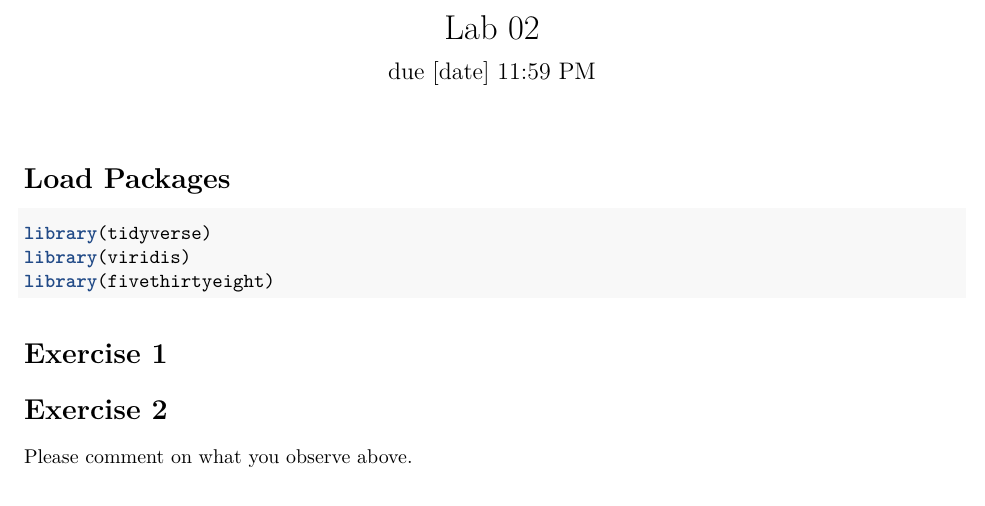
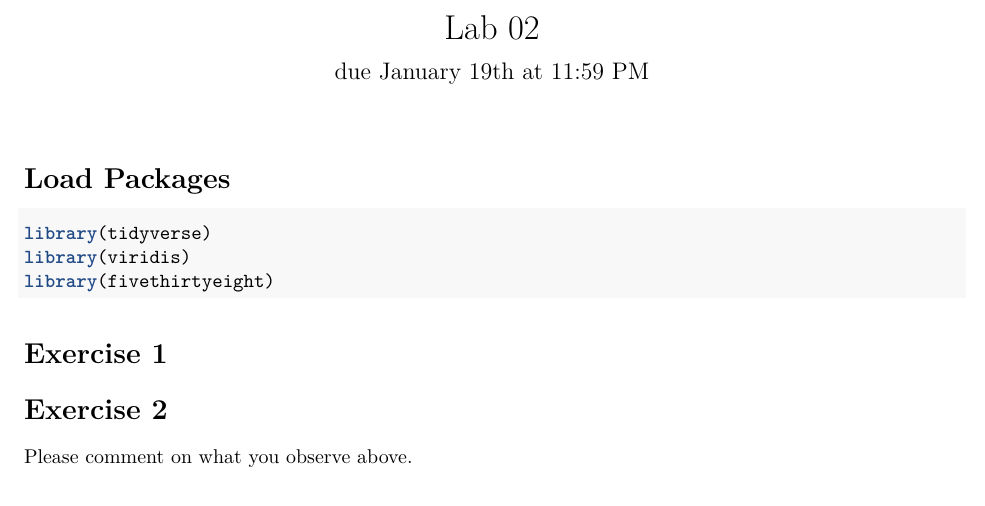
Before and after one commit to jacobfhsmith/lab02-spring22, an R Markdown document (lab02-template.Rmd): part of the page, cut so that both start at the same text. Rendered offline with R 4.5, knitr and Pandoc, then LaTeX, with nearby package versions.

Commit message:
Update lab02-template.Rmd

```diff
--- a/lab02-template.Rmd
+++ b/lab02-template.Rmd
@@ -1,6 +1,6 @@
 ---
 title: "Lab 02"
-subtitle: "due [date] 11:59 PM "
+subtitle: "due January 19th at 11:59 PM "
 author: ""
 date: ""
 editor_options:
```
